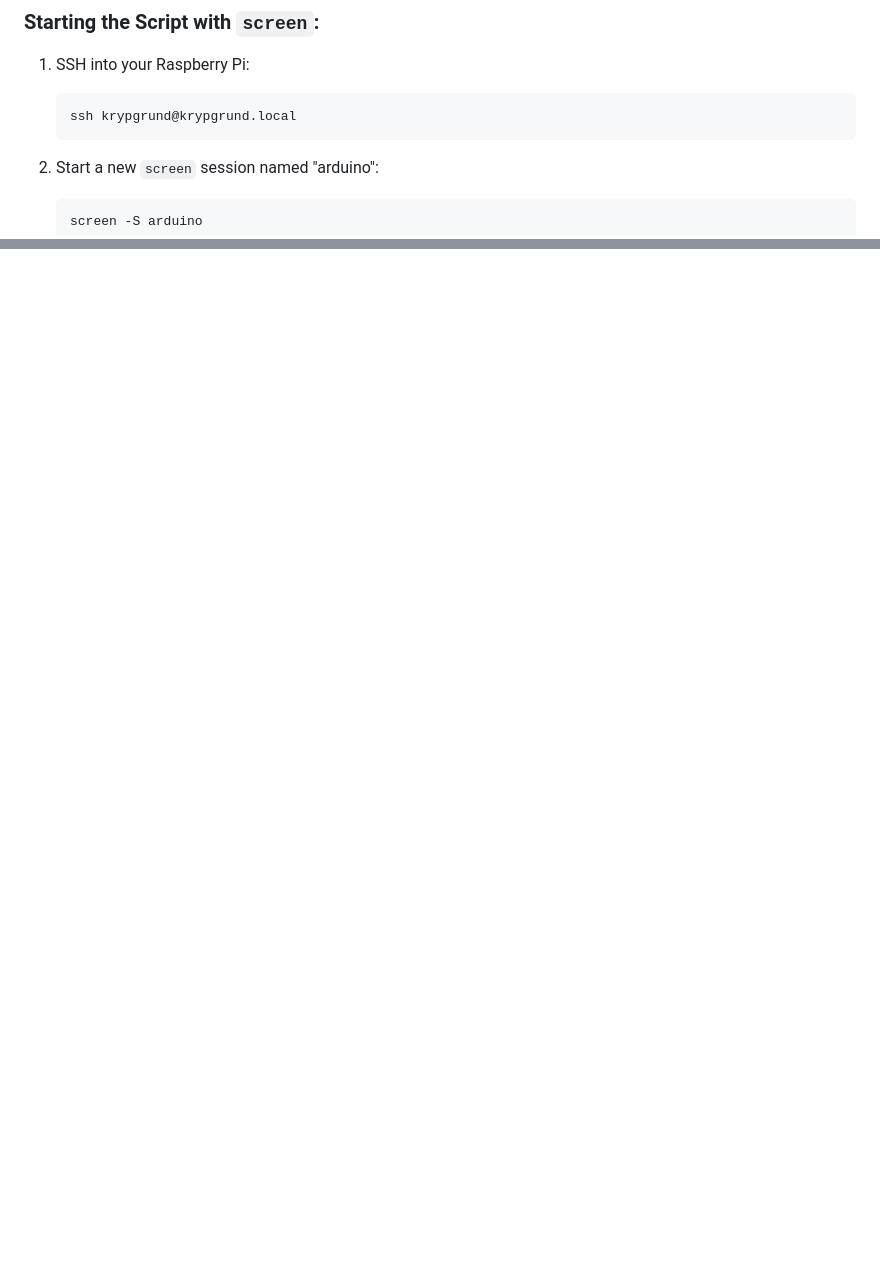
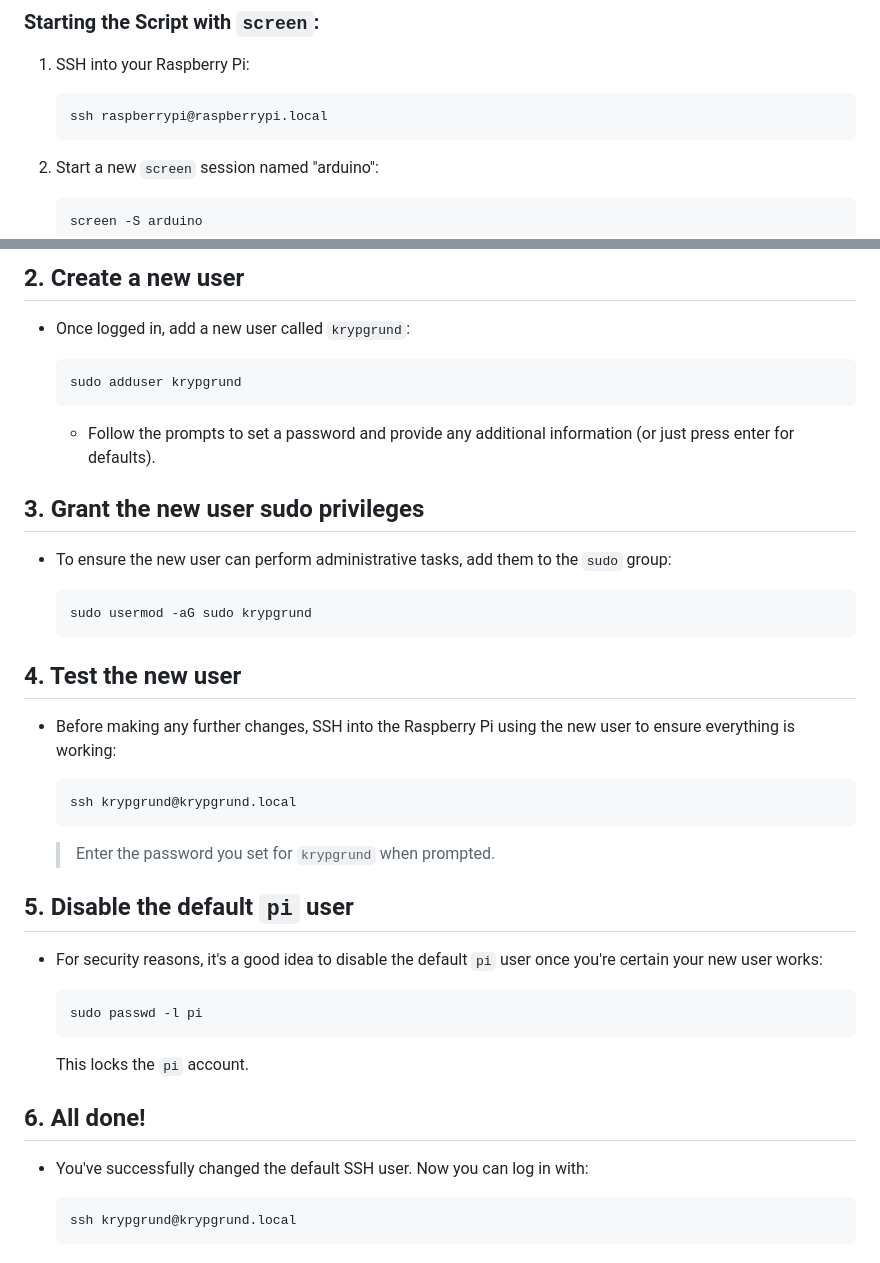
Before and after one commit to fgillet4/Humidity_Control_Arduino, a Markdown page: README.md, 2 parts joined by grey strips. Rendered like a GitHub page; blank space fills up the shorter version.

````diff
--- a/README.md
+++ b/README.md
@@ -68,7 +68,7 @@ sudo apt-get install screen
 
 1. SSH into your Raspberry Pi:
     ```bash
-    ssh krypgrund@krypgrund.local
+    ssh raspberrypi@raspberrypi.local
     ```
 
 2. Start a new `screen` session named "arduino":
@@ -150,0 +220,45 @@ arduino-cli core update-index
+## **2. Create a new user**
+
+- Once logged in, add a new user called `krypgrund`:
+
+  ```bash
+  sudo adduser krypgrund
+  ```
+
+  - Follow the prompts to set a password and provide any additional information (or just press enter for defaults).
+
+## **3. Grant the new user sudo privileges**
+
+- To ensure the new user can perform administrative tasks, add them to the `sudo` group:
+
+  ```bash
+  sudo usermod -aG sudo krypgrund
+  ```
+
+## **4. Test the new user**
+
+- Before making any further changes, SSH into the Raspberry Pi using the new user to ensure everything is working:
+
+  ```bash
+  ssh krypgrund@krypgrund.local
+  ```
+
+  > Enter the password you set for `krypgrund` when prompted.
+
+## **5. Disable the default `pi` user**
+
+- For security reasons, it's a good idea to disable the default `pi` user once you're certain your new user works:
+
+  ```bash
+  sudo passwd -l pi
+  ```
+
+  This locks the `pi` account.
+
+## **6. All done!**
+
+- You've successfully changed the default SSH user. Now you can log in with:
+
+  ```bash
+  ssh krypgrund@krypgrund.local
+  ```
````
Also changed, not shown: other parts of README.md (+69 -0 lines).
